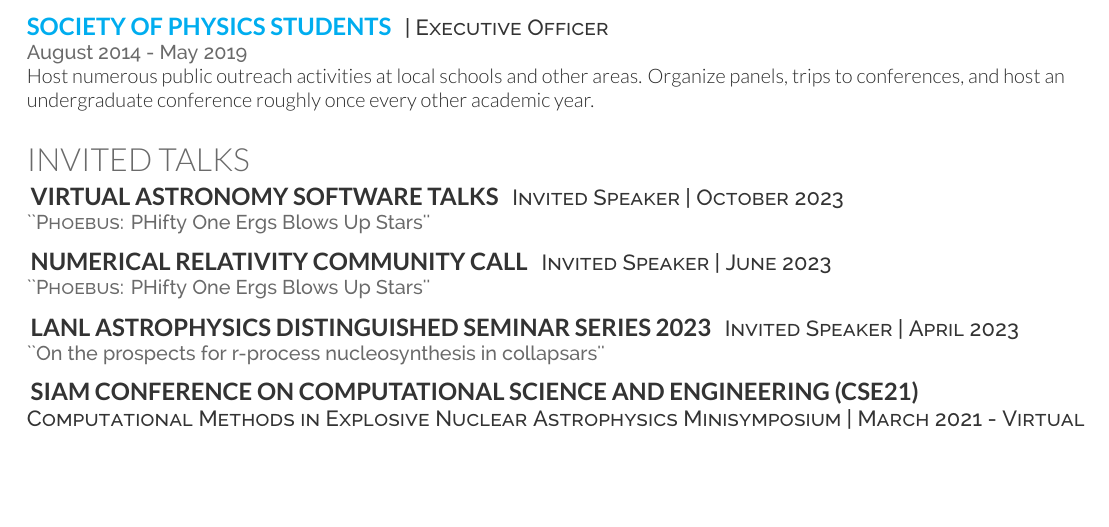
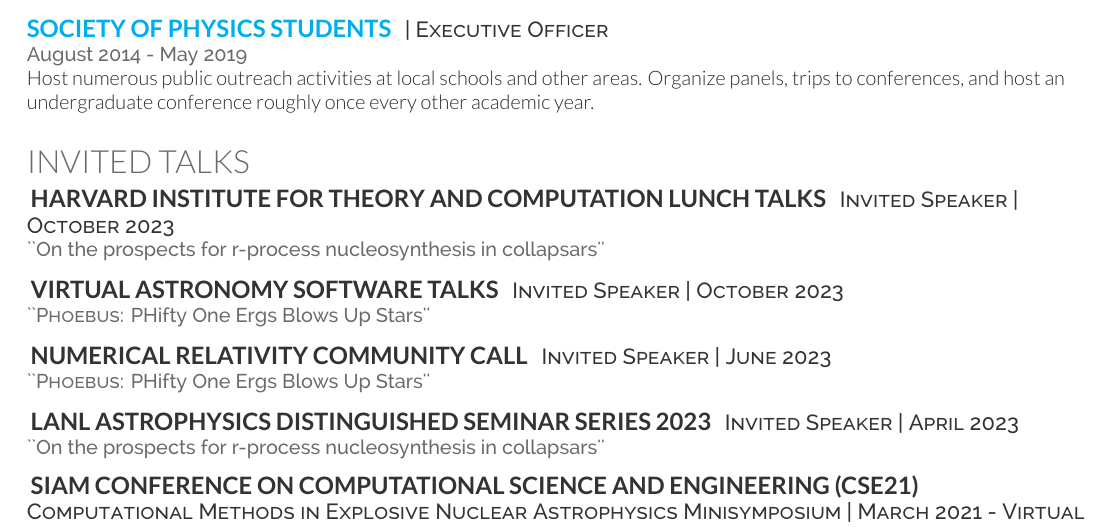
Before and after one commit to AstroBarker/vitae, a LaTeX CV (blb_cv.tex): part of page 3 of 5, cut so that both start at the same text, the shorter picture padded with empty space. Compiled offline with XeLaTeX.

Commit message:
harvard itc talk

```diff
--- a/blb_cv.tex
+++ b/blb_cv.tex
@@ -384,6 +384,11 @@
 
 \section{Invited Talks}
 
+\noindent \runsubsection{Harvard Institute for Theory and Computation Lunch Talks}
+\descript{Invited Speaker | October 2023}
+\location{``On the prospects for r-process nucleosynthesis in collapsars''}
+\sectionspace
+
 \noindent \runsubsection{Virtual Astronomy Software Talks}
 \descript{Invited Speaker | October 2023}
 \location{``\textsc{Phoebus}: PHifty One Ergs Blows Up Stars''}
```
